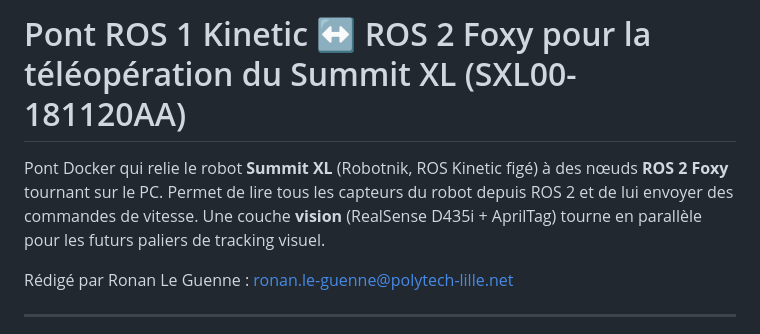
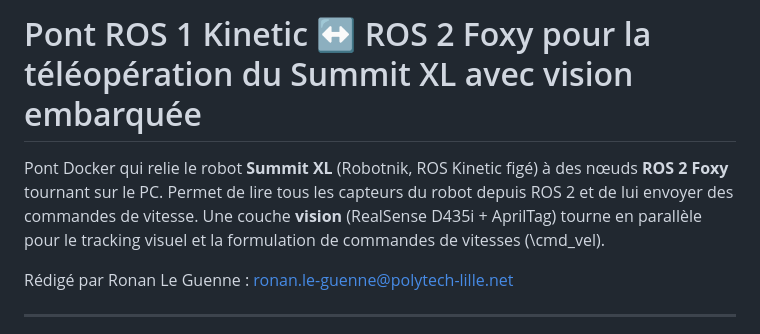
Before and after one commit to Ronanlg44/summit-foxy-bridge, a Markdown page: README.md, the part around the change. Drawn GitHub-style.

Commit message:
MAJ README.md

```diff
--- a/README.md
+++ b/README.md
@@ -1,10 +1,9 @@
-# Pont ROS 1 Kinetic ↔ ROS 2 Foxy pour la téléopération du Summit XL (SXL00-181120AA)
+# Pont ROS 1 Kinetic ↔ ROS 2 Foxy pour la téléopération du Summit XL avec vision embarquée
 
 Pont Docker qui relie le robot **Summit XL** (Robotnik, ROS Kinetic figé) à
 des nœuds **ROS 2 Foxy** tournant sur le PC. Permet de lire tous les capteurs
 du robot depuis ROS 2 et de lui envoyer des commandes de vitesse. Une couche
-**vision** (RealSense D435i + AprilTag) tourne en parallèle pour les
-futurs paliers de tracking visuel.
+**vision** (RealSense D435i + AprilTag) tourne en parallèle pour le tracking visuel et la formulation de commandes de vitesses (\cmd_vel).
 
 Rédigé par Ronan Le Guenne : ronan.le-guenne@polytech-lille.net
 
```
